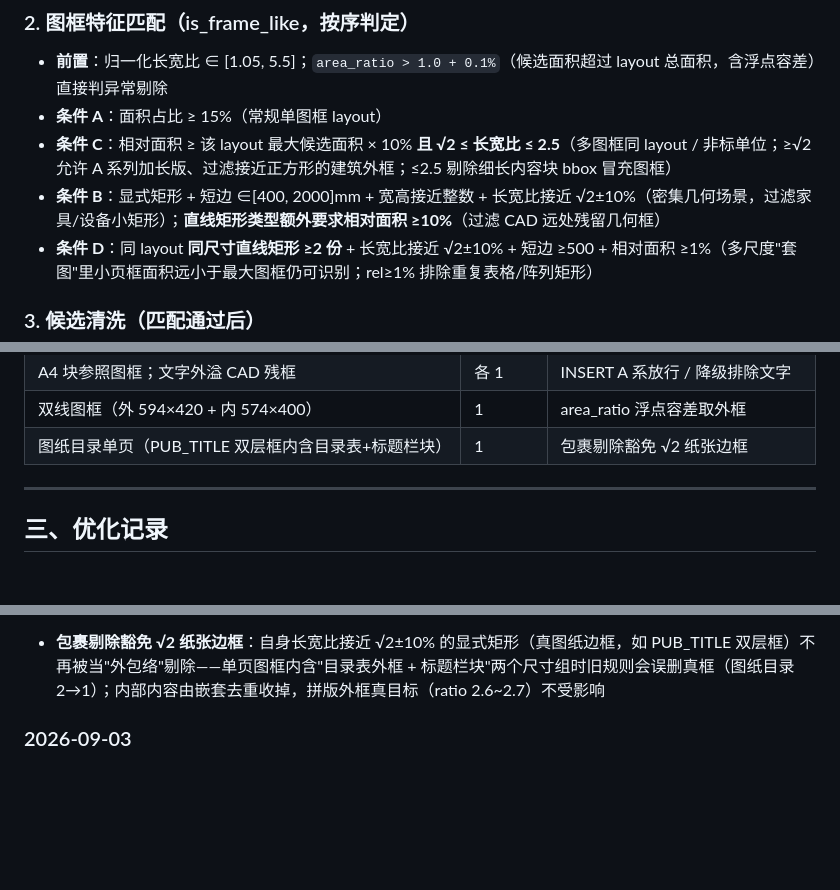
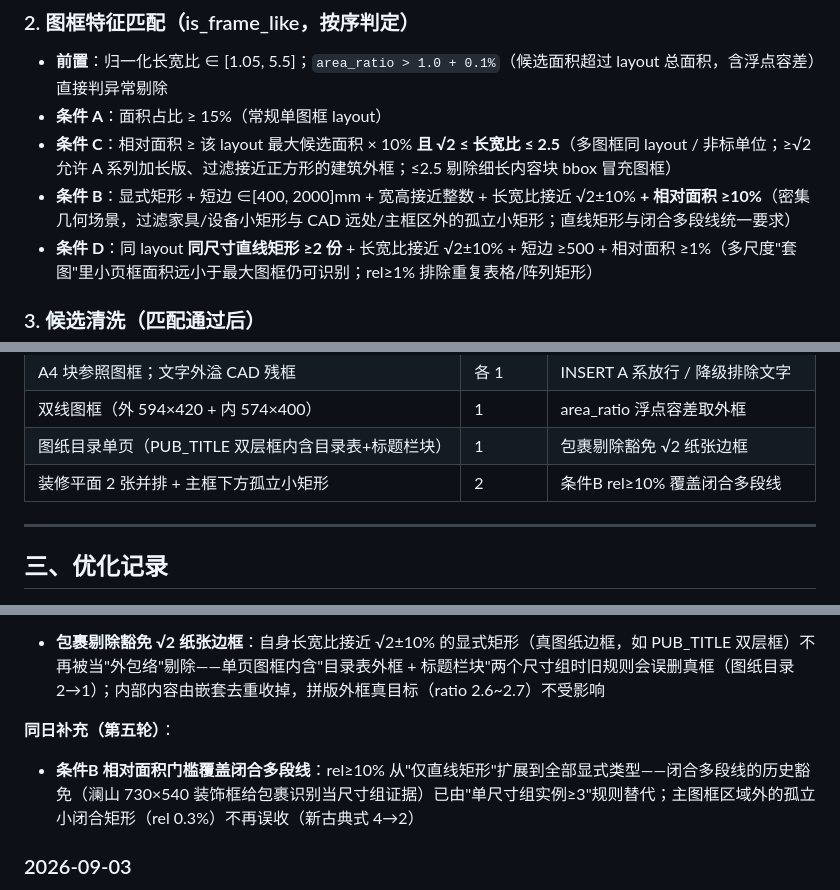
Before and after one commit to hydroxylion/dwg-frame-parser, a Markdown page: Readme.md, 3 parts joined by grey strips. Rendered like a GitHub page; blank space fills up the shorter version.

Commit message:
docs: Readme 同步（条件B rel 门槛覆盖闭合多段线）
- 特征匹配规则更新；测试基准新增装修平面场景；优化记录追加第五轮

```diff
--- a/Readme.md
+++ b/Readme.md
@@ -28,7 +28,7 @@
 - **前置**：归一化长宽比 ∈ [1.05, 5.5]；`area_ratio > 1.0 + 0.1%`（候选面积超过 layout 总面积，含浮点容差）直接判异常剔除
 - **条件 A**：面积占比 ≥ 15%（常规单图框 layout）
 - **条件 C**：相对面积 ≥ 该 layout 最大候选面积 × 10% **且 √2 ≤ 长宽比 ≤ 2.5**（多图框同 layout / 非标单位；≥√2 允许 A 系列加长版、过滤接近正方形的建筑外框；≤2.5 剔除细长内容块 bbox 冒充图框）
-- **条件 B**：显式矩形 + 短边 ∈[400, 2000]mm + 宽高接近整数 + 长宽比接近 √2±10%（密集几何场景，过滤家具/设备小矩形）；**直线矩形类型额外要求相对面积 ≥10%**（过滤 CAD 远处残留几何框）
+- **条件 B**：显式矩形 + 短边 ∈[400, 2000]mm + 宽高接近整数 + 长宽比接近 √2±10% **+ 相对面积 ≥10%**（密集几何场景，过滤家具/设备小矩形与 CAD 远处/主框区外的孤立小矩形；直线矩形与闭合多段线统一要求）
 - **条件 D**：同 layout **同尺寸直线矩形 ≥2 份** + 长宽比接近 √2±10% + 短边 ≥500 + 相对面积 ≥1%（多尺度"套图"里小页框面积远小于最大图框仍可识别；rel≥1% 排除重复表格/阵列矩形）
 
 ### 3. 候选清洗（匹配通过后）
@@ -68,6 +68,7 @@ ezdxf 默认不加载 XREF 外部文件，引用块会漏识别图框。检测
 | A4 块参照图框；文字外溢 CAD 残框 | 各 1 | INSERT A 系放行 / 降级排除文字 |
 | 双线图框（外 594×420 + 内 574×400） | 1 | area_ratio 浮点容差取外框 |
 | 图纸目录单页（PUB_TITLE 双层框内含目录表+标题栏块） | 1 | 包裹剔除豁免 √2 纸张边框 |
+| 装修平面 2 张并排 + 主框下方孤立小矩形 | 2 | 条件B rel≥10% 覆盖闭合多段线 |
 
 ---
 
@@ -96,6 +97,9 @@ ezdxf 默认不加载 XREF 外部文件，引用块会漏识别图框。检测
 
 **同日补充（第四轮）**：
 - **包裹剔除豁免 √2 纸张边框**：自身长宽比接近 √2±10% 的显式矩形（真图纸边框，如 PUB_TITLE 双层框）不再被当"外包络"剔除——单页图框内含"目录表外框 + 标题栏块"两个尺寸组时旧规则会误删真框（图纸目录 2→1）；内部内容由嵌套去重收掉，拼版外框真目标（ratio 2.6~2.7）不受影响
+
+**同日补充（第五轮）**：
+- **条件B 相对面积门槛覆盖闭合多段线**：rel≥10% 从"仅直线矩形"扩展到全部显式类型——闭合多段线的历史豁免（澜山 730×540 装饰框给包裹识别当尺寸组证据）已由"单尺寸组实例≥3"规则替代；主图框区域外的孤立小闭合矩形（rel 0.3%）不再误收（新古典式 4→2）
 
 ### 2026-09-03
 
```
